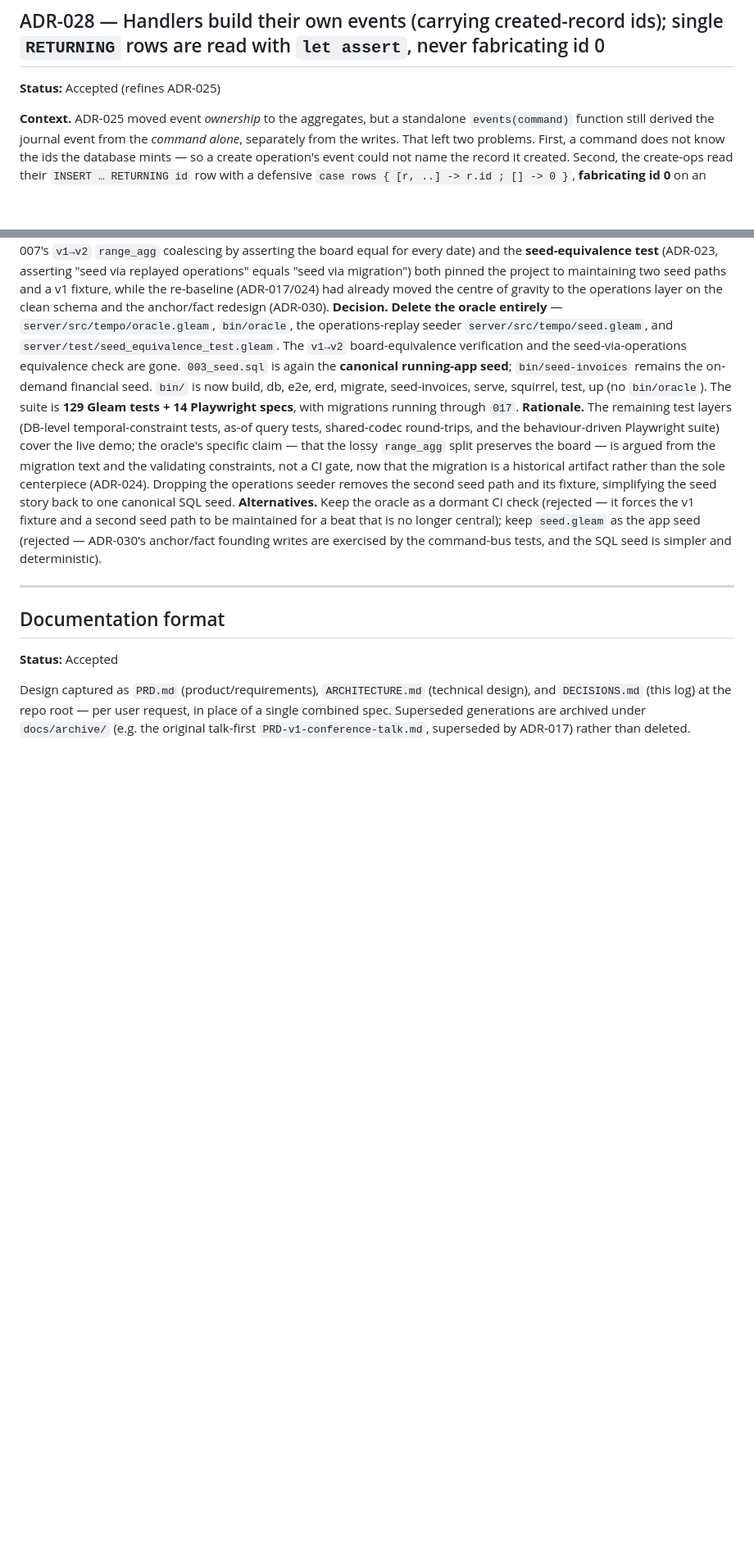
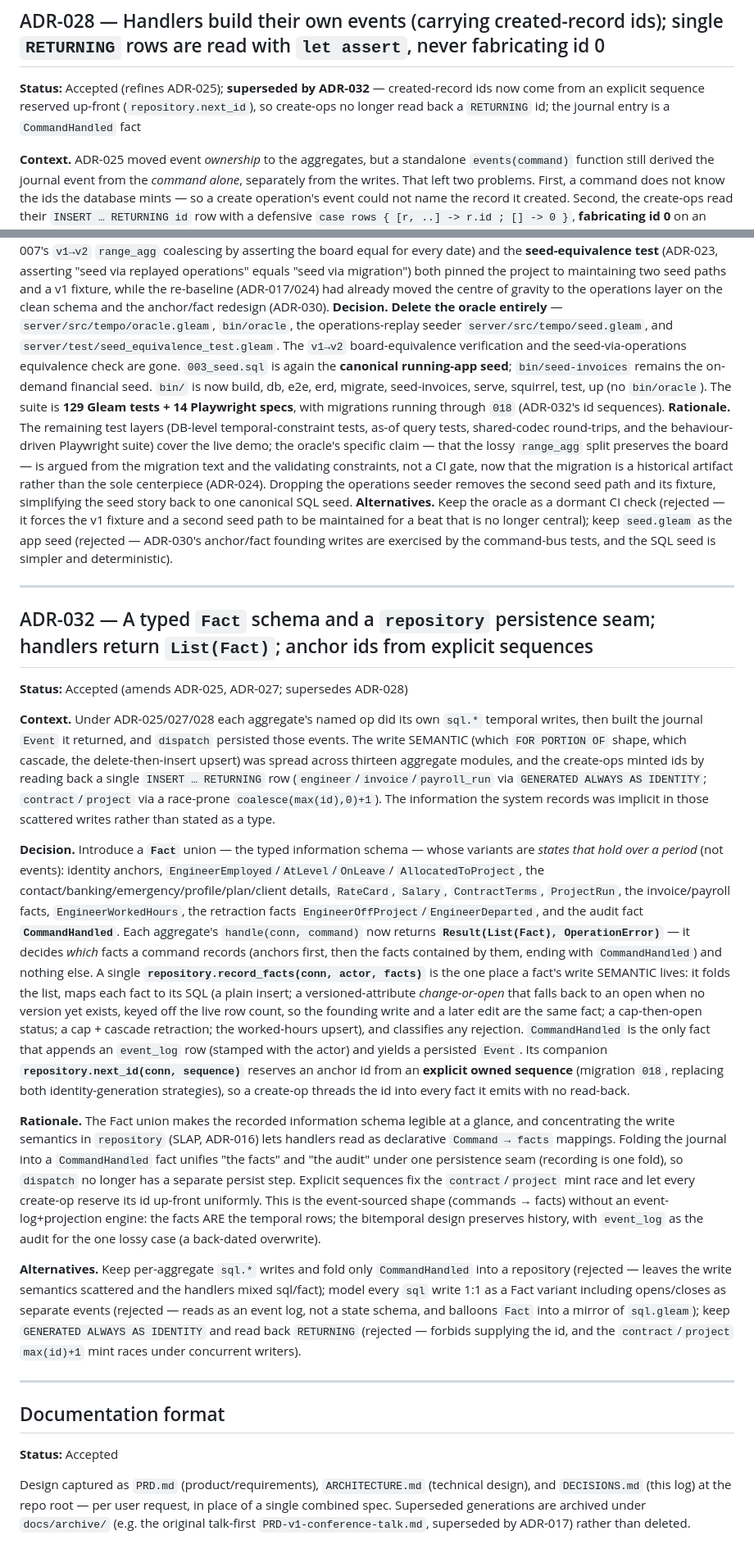
Before and after one commit to mbuhot/tempo, a Markdown page: DECISIONS.md, 2 parts joined by grey strips. Shown at 82% size. Drawn GitHub-style; blank space fills up the shorter version.

```diff
--- a/DECISIONS.md
+++ b/DECISIONS.md
@@ -540,7 +542,9 @@ the unrouted arm (rejected — it would hide a dispatch bug as a benign result);
 write).
 
 ## ADR-028 — Handlers build their own events (carrying created-record ids); single `RETURNING` rows are read with `let assert`, never fabricating id 0
-**Status:** Accepted (refines ADR-025)
+**Status:** Accepted (refines ADR-025); **superseded by ADR-032** — created-record ids now come from an
+explicit sequence reserved up-front (`repository.next_id`), so create-ops no longer read back a
+`RETURNING` id; the journal entry is a `CommandHandled` fact
 
 **Context.** ADR-025 moved event *ownership* to the aggregates, but a standalone `events(command)`
 function still derived the journal event from the *command alone*, separately from the writes. That
@@ -669,7 +673,7 @@ The `v1→v2` board-equivalence verification and the seed-via-operations equival
 `003_seed.sql` is again the **canonical running-app seed**; `bin/seed-invoices` remains the on-demand
 financial seed. `bin/` is now build, db, e2e, erd, migrate, seed-invoices, serve, squirrel, test, up
 (no `bin/oracle`). The suite is **129 Gleam tests + 14 Playwright specs**, with migrations running
-through `017`.
+through `018` (ADR-032's id sequences).
 **Rationale.** The remaining test layers (DB-level temporal-constraint tests, as-of query tests,
 shared-codec round-trips, and the behaviour-driven Playwright suite) cover the live demo; the oracle's
 specific claim — that the lossy `range_agg` split preserves the board — is argued from the migration
@@ -683,6 +687,52 @@ SQL seed is simpler and deterministic).
 
 ---
 
+## ADR-032 — A typed `Fact` schema and a `repository` persistence seam; handlers return `List(Fact)`; anchor ids from explicit sequences
+**Status:** Accepted (amends ADR-025, ADR-027; supersedes ADR-028)
+
+**Context.** Under ADR-025/027/028 each aggregate's named op did its own `sql.*` temporal writes, then
+built the journal `Event` it returned, and `dispatch` persisted those events. The write SEMANTIC (which
+`FOR PORTION OF` shape, which cascade, the delete-then-insert upsert) was spread across thirteen
+aggregate modules, and the create-ops minted ids by reading back a single `INSERT … RETURNING` row
+(`engineer`/`invoice`/`payroll_run` via `GENERATED ALWAYS AS IDENTITY`; `contract`/`project` via a
+race-prone `coalesce(max(id),0)+1`). The information the system records was implicit in those scattered
+writes rather than stated as a type.
+
+**Decision.** Introduce a **`Fact`** union — the typed information schema — whose variants are *states
+that hold over a period* (not events): identity anchors, `EngineerEmployed`/`AtLevel`/`OnLeave`/
+`AllocatedToProject`, the contact/banking/emergency/profile/plan/client details, `RateCard`, `Salary`,
+`ContractTerms`, `ProjectRun`, the invoice/payroll facts, `EngineerWorkedHours`, the retraction facts
+`EngineerOffProject`/`EngineerDeparted`, and the audit fact **`CommandHandled`**. Each aggregate's
+`handle(conn, command)` now returns **`Result(List(Fact), OperationError)`** — it decides *which* facts
+a command records (anchors first, then the facts contained by them, ending with `CommandHandled`) and
+nothing else. A single **`repository.record_facts(conn, actor, facts)`** is the one place a fact's write
+SEMANTIC lives: it folds the list, maps each fact to its SQL (a plain insert; a versioned-attribute
+*change-or-open* that falls back to an open when no version yet exists, keyed off the live row count, so
+the founding write and a later edit are the same fact; a cap-then-open status; a cap + cascade
+retraction; the worked-hours upsert), and classifies any rejection. `CommandHandled` is the only fact
+that appends an `event_log` row (stamped with the actor) and yields a persisted `Event`. Its companion
+**`repository.next_id(conn, sequence)`** reserves an anchor id from an **explicit owned sequence**
+(migration `018`, replacing both identity-generation strategies), so a create-op threads the id into
+every fact it emits with no read-back.
+
+**Rationale.** The Fact union makes the recorded information schema legible at a glance, and concentrating
+the write semantics in `repository` (SLAP, ADR-016) lets handlers read as declarative `Command → facts`
+mappings. Folding the journal into a `CommandHandled` fact unifies "the facts" and "the audit" under one
+persistence seam (recording is one fold), so `dispatch` no longer has a separate persist step. Explicit
+sequences fix the `contract`/`project` mint race and let every create-op reserve its id up-front
+uniformly. This is the event-sourced shape (commands → facts) without an event-log+projection engine: the
+facts ARE the temporal rows; the bitemporal design preserves history, with `event_log` as the audit for
+the one lossy case (a back-dated overwrite).
+
+**Alternatives.** Keep per-aggregate `sql.*` writes and fold only `CommandHandled` into a repository
+(rejected — leaves the write semantics scattered and the handlers mixed sql/fact); model every `sql`
+write 1:1 as a Fact variant including opens/closes as separate events (rejected — reads as an event log,
+not a state schema, and balloons `Fact` into a mirror of `sql.gleam`); keep `GENERATED ALWAYS AS
+IDENTITY` and read back `RETURNING` (rejected — forbids supplying the id, and the `contract`/`project`
+`max(id)+1` mint races under concurrent writers).
+
+---
+
 ## Documentation format
 **Status:** Accepted
 
```
Also changed, not shown: other parts of DECISIONS.md (+4 -2 lines), ARCHITECTURE.md (+75 -58 lines).
